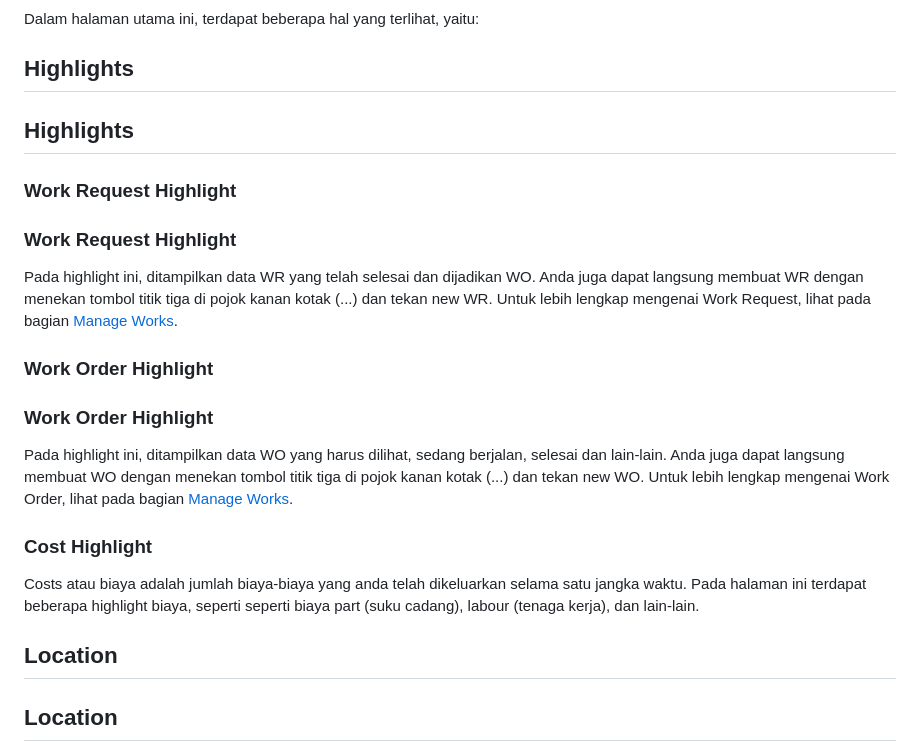
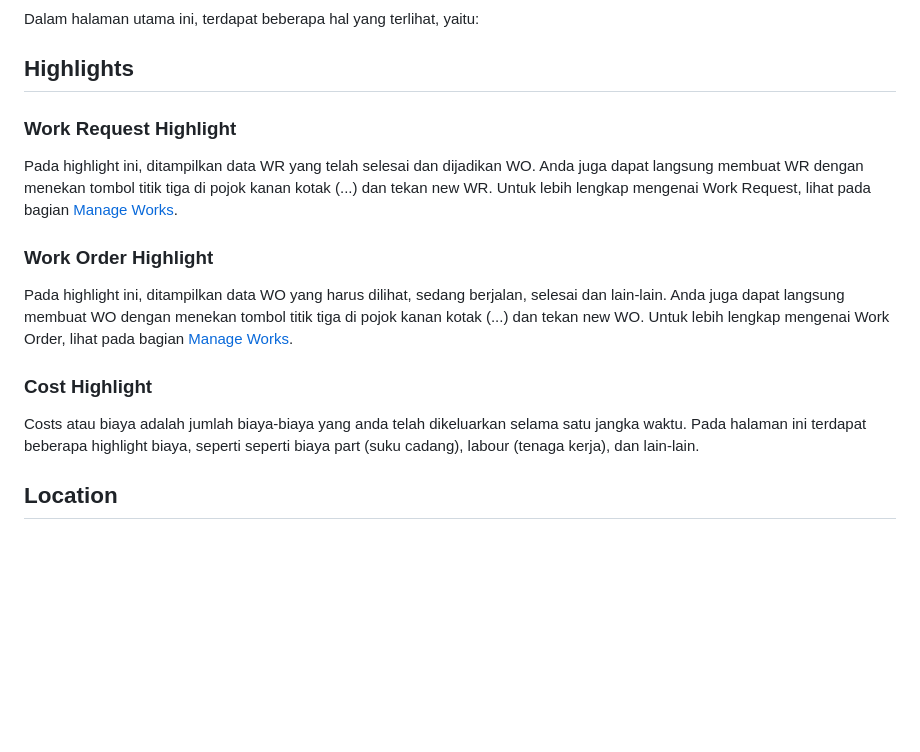
Before and after one commit to hagiaz/sigrax-docs, a Markdown page: sites/Site-Dashboard.md, the part around the change. Rendered like a GitHub page; blank space fills up the shorter version.

Commit message:
fix site-dashboard anchors

```diff
--- a/sites/Site-Dashboard.md
+++ b/sites/Site-Dashboard.md
@@ -10,20 +10,16 @@ Site adalah tempat dimana aset-aset perusahaan berada. Pada halaman ini, anda da
 Dalam halaman utama ini, terdapat beberapa hal yang terlihat, yaitu:
 
 ## Highlights
-## Highlights
 
-### Work Request Highlight
 ### Work Request Highlight
 Pada highlight ini, ditampilkan data WR yang telah selesai dan dijadikan WO. Anda juga dapat langsung membuat WR dengan menekan tombol titik tiga di pojok kanan kotak (...) dan tekan new WR. Untuk lebih lengkap mengenai Work Request, lihat pada bagian [Manage Works](/sites/manage-works).
 
-### Work Order Highlight
 ### Work Order Highlight
 Pada highlight ini, ditampilkan data WO yang harus dilihat, sedang berjalan, selesai dan lain-lain. Anda juga dapat langsung membuat WO dengan menekan tombol titik tiga di pojok kanan kotak (...) dan tekan new WO. Untuk lebih lengkap mengenai Work Order, lihat pada bagian [Manage Works](/sites/manage-works).
 
 ### Cost Highlight
 Costs atau biaya adalah jumlah biaya-biaya yang anda telah dikeluarkan selama satu jangka waktu. Pada halaman ini terdapat beberapa highlight biaya, seperti seperti biaya part (suku cadang), labour (tenaga kerja), dan lain-lain.
 
-## Location
 ## Location
 Lokasi adalah tempat dimana aset anda berada. Berbeda dengan sites, lokasi adalah tempat spesifik dalam site tersebut, atau satu tingkat di bawahnya. Contoh : Didalam site Jakarta, terdapat lokasi Main Building dan R&D Building, atau Lantai 1 dan Lantai 2. Didalam suatu site dapat terdapat beberapa lokasi.
 
```
